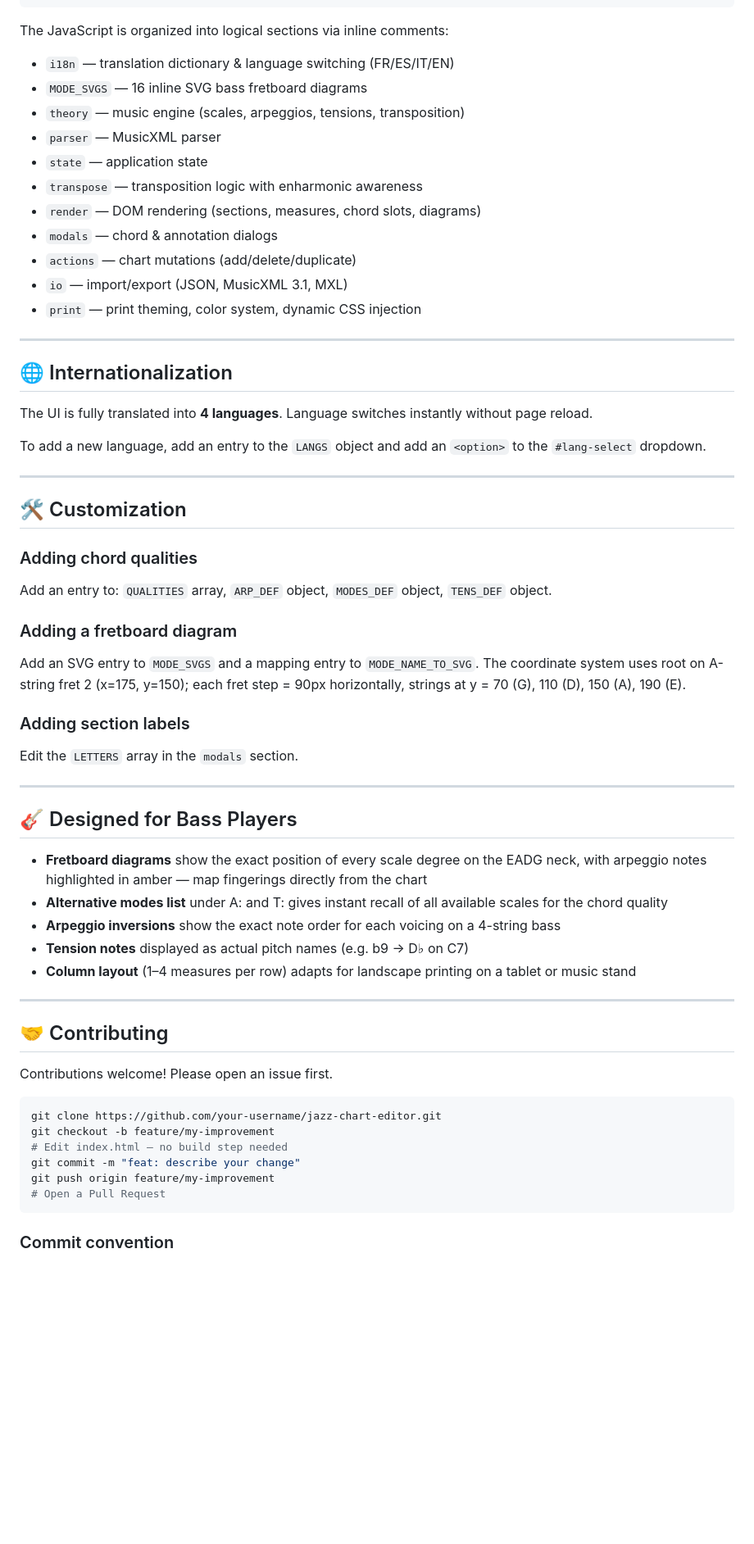
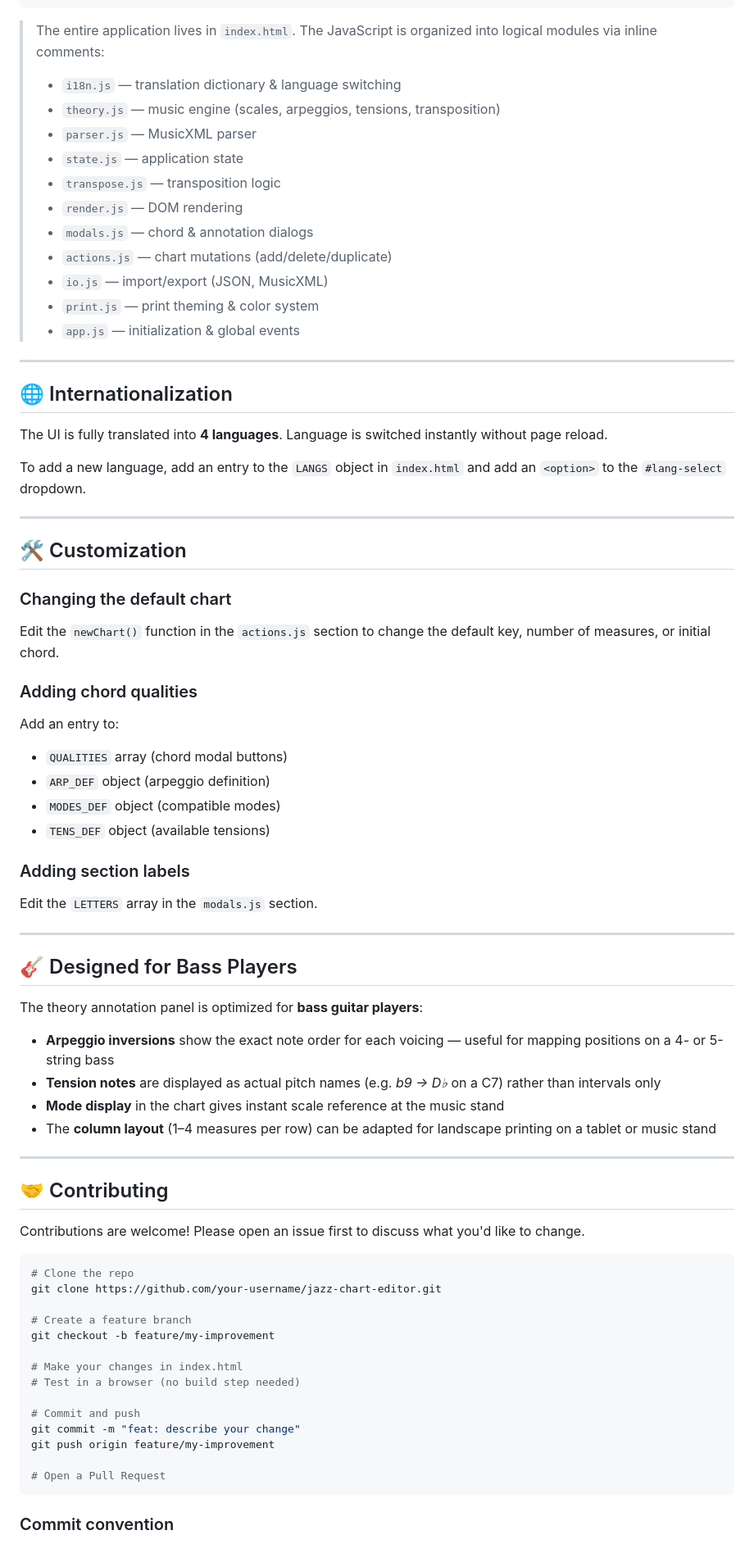
Before and after one commit to virgosfredianilorenzo-cyber/Jazz_grid_generator, a Markdown page: README.md, the part around one of its changes. Shown at 82% size. Drawn GitHub-style; blank space fills up the shorter version.

````diff
--- a/README.md
+++ b/README.md
@@ -201,66 +162,78 @@ jazz-chart-editor/
     └── manual-fr.pdf
 ```
 
-The JavaScript is organized into logical sections via inline comments:
-
-- `i18n` — translation dictionary & language switching (FR/ES/IT/EN)
-- `MODE_SVGS` — 16 inline SVG bass fretboard diagrams
-- `theory` — music engine (scales, arpeggios, tensions, transposition)
-- `parser` — MusicXML parser
-- `state` — application state
-- `transpose` — transposition logic with enharmonic awareness
-- `render` — DOM rendering (sections, measures, chord slots, diagrams)
-- `modals` — chord & annotation dialogs
-- `actions` — chart mutations (add/delete/duplicate)
-- `io` — import/export (JSON, MusicXML 3.1, MXL)
-- `print` — print theming, color system, dynamic CSS injection
+> The entire application lives in `index.html`. The JavaScript is organized into logical modules via inline comments:
+> - `i18n.js` — translation dictionary & language switching
+> - `theory.js` — music engine (scales, arpeggios, tensions, transposition)
+> - `parser.js` — MusicXML parser
+> - `state.js` — application state
+> - `transpose.js` — transposition logic
+> - `render.js` — DOM rendering
+> - `modals.js` — chord & annotation dialogs
+> - `actions.js` — chart mutations (add/delete/duplicate)
+> - `io.js` — import/export (JSON, MusicXML)
+> - `print.js` — print theming & color system
+> - `app.js` — initialization & global events
 
 ---
 
 ## 🌐 Internationalization
 
-The UI is fully translated into **4 languages**. Language switches instantly without page reload.
+The UI is fully translated into **4 languages**. Language is switched instantly without page reload.
 
-To add a new language, add an entry to the `LANGS` object and add an `<option>` to the `#lang-select` dropdown.
+To add a new language, add an entry to the `LANGS` object in `index.html` and add an `<option>` to the `#lang-select` dropdown.
 
 ---
 
 ## 🛠️ Customization
 
+### Changing the default chart
+
+Edit the `newChart()` function in the `actions.js` section to change the default key, number of measures, or initial chord.
+
 ### Adding chord qualities
 
-Add an entry to: `QUALITIES` array, `ARP_DEF` object, `MODES_DEF` object, `TENS_DEF` object.
-
-### Adding a fretboard diagram
-
-Add an SVG entry to `MODE_SVGS` and a mapping entry to `MODE_NAME_TO_SVG`. The coordinate system uses root on A-string fret 2 (x=175, y=150); each fret step = 90px horizontally, strings at y = 70 (G), 110 (D), 150 (A), 190 (E).
+Add an entry to:
+- `QUALITIES` array (chord modal buttons)
+- `ARP_DEF` object (arpeggio definition)
+- `MODES_DEF` object (compatible modes)
+- `TENS_DEF` object (available tensions)
 
 ### Adding section labels
 
-Edit the `LETTERS` array in the `modals` section.
+Edit the `LETTERS` array in the `modals.js` section.
 
 ---
 
 ## 🎸 Designed for Bass Players
 
-- **Fretboard diagrams** show the exact position of every scale degree on the EADG neck, with arpeggio notes highlighted in amber — map fingerings directly from the chart
-- **Alternative modes list** under A: and T: gives instant recall of all available scales for the chord quality
-- **Arpeggio inversions** show the exact note order for each voicing on a 4-string bass
-- **Tension notes** displayed as actual pitch names (e.g. b9 → D♭ on C7)
-- **Column layout** (1–4 measures per row) adapts for landscape printing on a tablet or music stand
+The theory annotation panel is optimized for **bass guitar players**:
+
+- **Arpeggio inversions** show the exact note order for each voicing — useful for mapping positions on a 4- or 5-string bass
+- **Tension notes** are displayed as actual pitch names (e.g. *b9 → D♭* on a C7) rather than intervals only
+- **Mode display** in the chart gives instant scale reference at the music stand
+- The **column layout** (1–4 measures per row) can be adapted for landscape printing on a tablet or music stand
 
 ---
 
 ## 🤝 Contributing
 
-Contributions welcome! Please open an issue first.
+Contributions are welcome! Please open an issue first to discuss what you'd like to change.
 
 ```bash
+# Clone the repo
 git clone https://github.com/your-username/jazz-chart-editor.git
+
+# Create a feature branch
 git checkout -b feature/my-improvement
-# Edit index.html — no build step needed
+
+# Make your changes in index.html
+# Test in a browser (no build step needed)
+
+# Commit and push
 git commit -m "feat: describe your change"
 git push origin feature/my-improvement
+
 # Open a Pull Request
 ```
 
````
Also changed, not shown: other parts of README.md (+69 -84 lines).
